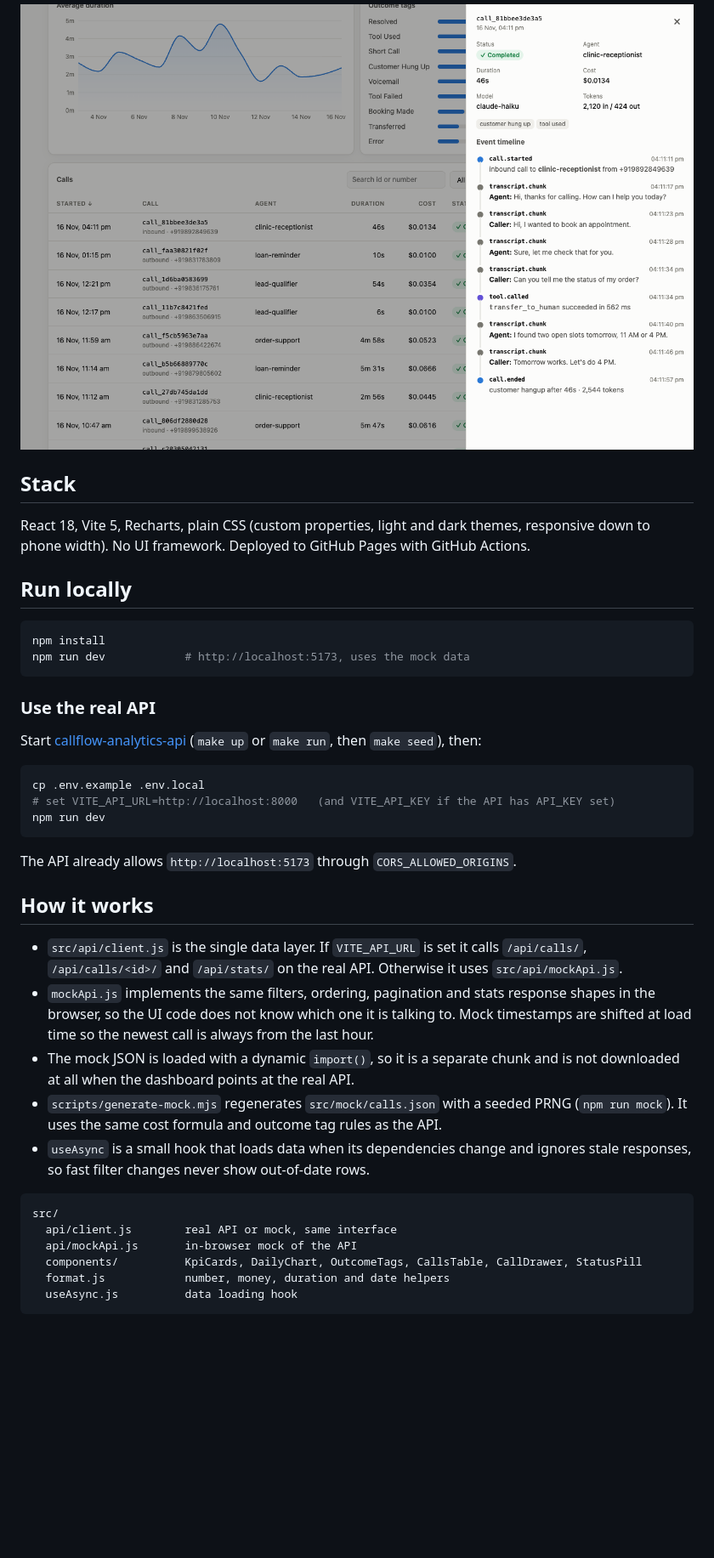
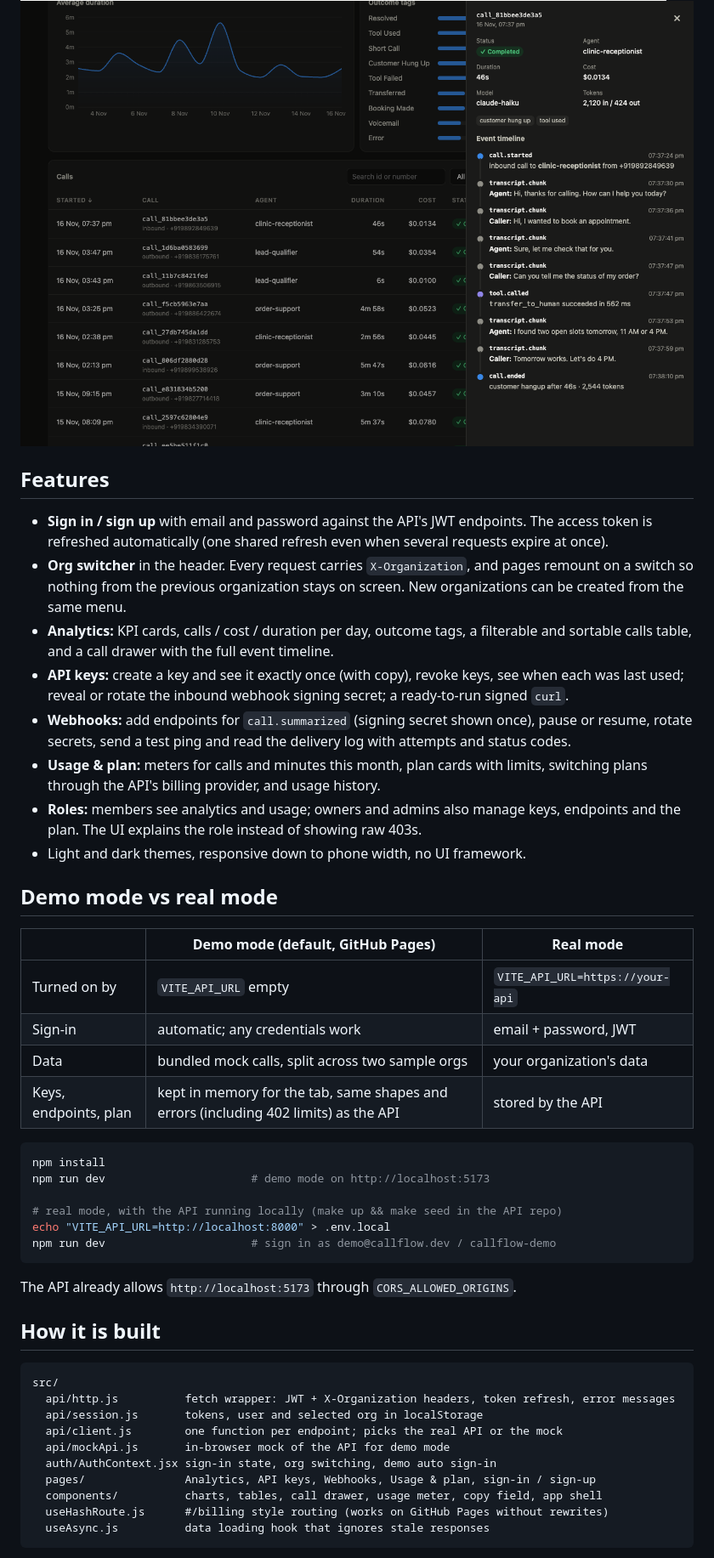
Before and after one commit to Vedansh-0611/callflow-dashboard, a Markdown page: README.md, the part around one of its changes. Shown at 85% size. Drawn GitHub-style; pictures changed too: docs/billing.png (added), docs/call-drawer.png; folded sections open; blank space fills up the shorter version.

Commit message:
README as a product page, with fresh screenshots of every screen

````diff
--- a/README.md
+++ b/README.md
@@ -21,52 +26,57 @@ The live demo runs entirely on bundled mock data, so it needs no backend.
 
 </details>
 
-## Stack
+## Features
 
-React 18, Vite 5, Recharts, plain CSS (custom properties, light and dark themes, responsive
-down to phone width). No UI framework. Deployed to GitHub Pages with GitHub Actions.
+- **Sign in / sign up** with email and password against the API's JWT endpoints. The access
+  token is refreshed automatically (one shared refresh even when several requests expire at once).
+- **Org switcher** in the header. Every request carries `X-Organization`, and pages remount on a
+  switch so nothing from the previous organization stays on screen. New organizations can be
+  created from the same menu.
+- **Analytics:** KPI cards, calls / cost / duration per day, outcome tags, a filterable and
+  sortable calls table, and a call drawer with the full event timeline.
+- **API keys:** create a key and see it exactly once (with copy), revoke keys, see when each was
+  last used; reveal or rotate the inbound webhook signing secret; a ready-to-run signed `curl`.
+- **Webhooks:** add endpoints for `call.summarized` (signing secret shown once), pause or resume,
+  rotate secrets, send a test ping and read the delivery log with attempts and status codes.
+- **Usage & plan:** meters for calls and minutes this month, plan cards with limits, switching
+  plans through the API's billing provider, and usage history.
+- **Roles:** members see analytics and usage; owners and admins also manage keys, endpoints
+  and the plan. The UI explains the role instead of showing raw 403s.
+- Light and dark themes, responsive down to phone width, no UI framework.
 
-## Run locally
+## Demo mode vs real mode
+
+| | Demo mode (default, GitHub Pages) | Real mode |
+|---|---|---|
+| Turned on by | `VITE_API_URL` empty | `VITE_API_URL=https://your-api` |
+| Sign-in | automatic; any credentials work | email + password, JWT |
+| Data | bundled mock calls, split across two sample orgs | your organization's data |
+| Keys, endpoints, plan | kept in memory for the tab, same shapes and errors (including 402 limits) as the API | stored by the API |
 
 ```bash
 npm install
-npm run dev            # http://localhost:5173, uses the mock data
-```
+npm run dev                      # demo mode on http://localhost:5173
 
-### Use the real API
-
-Start [callflow-analytics-api](https://github.com/Vedansh-0611/callflow-analytics-api)
-(`make up` or `make run`, then `make seed`), then:
-
-```bash
-cp .env.example .env.local
-# set VITE_API_URL=http://localhost:8000   (and VITE_API_KEY if the API has API_KEY set)
-npm run dev
+# real mode, with the API running locally (make up && make seed in the API repo)
+echo "VITE_API_URL=http://localhost:8000" > .env.local
+npm run dev                      # sign in as demo@callflow.dev / callflow-demo
 ```
 
 The API already allows `http://localhost:5173` through `CORS_ALLOWED_ORIGINS`.
 
-## How it works
-
-- `src/api/client.js` is the single data layer. If `VITE_API_URL` is set it calls
-  `/api/calls/`, `/api/calls/<id>/` and `/api/stats/` on the real API. Otherwise it uses
-  `src/api/mockApi.js`.
-- `mockApi.js` implements the same filters, ordering, pagination and stats response shapes
-  in the browser, so the UI code does not know which one it is talking to. Mock timestamps
-  are shifted at load time so the newest call is always from the last hour.
-- The mock JSON is loaded with a dynamic `import()`, so it is a separate chunk and is not
-  downloaded at all when the dashboard points at the real API.
-- `scripts/generate-mock.mjs` regenerates `src/mock/calls.json` with a seeded PRNG
-  (`npm run mock`). It uses the same cost formula and outcome tag rules as the API.
-- `useAsync` is a small hook that loads data when its dependencies change and ignores
-  stale responses, so fast filter changes never show out-of-date rows.
+## How it is built
 
 ```
 src/
-  api/client.js        real API or mock, same interface
-  api/mockApi.js       in-browser mock of the API
-  components/          KpiCards, DailyChart, OutcomeTags, CallsTable, CallDrawer, StatusPill
-  format.js            number, money, duration and date helpers
-  useAsync.js          data loading hook
+  api/http.js          fetch wrapper: JWT + X-Organization headers, token refresh, error messages
+  api/session.js       tokens, user and selected org in localStorage
+  api/client.js        one function per endpoint; picks the real API or the mock
+  api/mockApi.js       in-browser mock of the API for demo mode
+  auth/AuthContext.jsx sign-in state, org switching, demo auto sign-in
+  pages/               Analytics, API keys, Webhooks, Usage & plan, sign-in / sign-up
+  components/          charts, tables, call drawer, usage meter, copy field, app shell
+  useHashRoute.js      #/billing style routing (works on GitHub Pages without rewrites)
+  useAsync.js          data loading hook that ignores stale responses
 ```
 
````
Also changed, not shown: other parts of README.md (+36 -20 lines), docs/api-keys.png (added), docs/screenshot.png, docs/webhooks.png (added).
